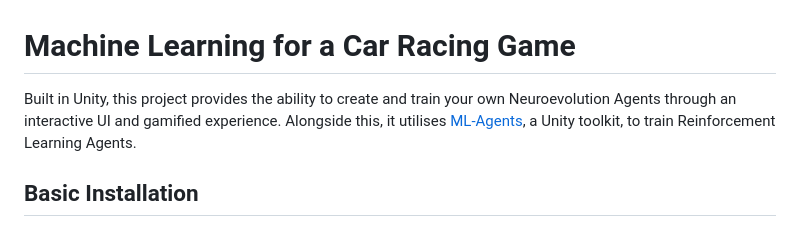
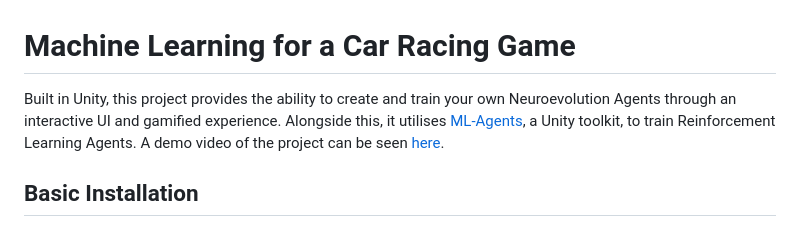
Before and after one commit to tom-good02/Machine-Learning-for-a-Car-Racing-Game, a Markdown page: README.md, the part around the change. Rendered like a GitHub page.

```diff
--- a/README.md
+++ b/README.md
@@ -1,6 +1,6 @@
 # Machine Learning for a Car Racing Game
 
-Built in Unity, this project provides the ability to create and train your own Neuroevolution Agents through an interactive UI and gamified experience. Alongside this, it utilises [ML-Agents](https://github.com/Unity-Technologies/ml-agents), a Unity toolkit, to train Reinforcement Learning Agents.
+Built in Unity, this project provides the ability to create and train your own Neuroevolution Agents through an interactive UI and gamified experience. Alongside this, it utilises [ML-Agents](https://github.com/Unity-Technologies/ml-agents), a Unity toolkit, to train Reinforcement Learning Agents. A demo video of the project can be seen [here](https://www.youtube.com/watch?v=_l_QiZRoJls).
 
 ## Basic Installation
 
```
